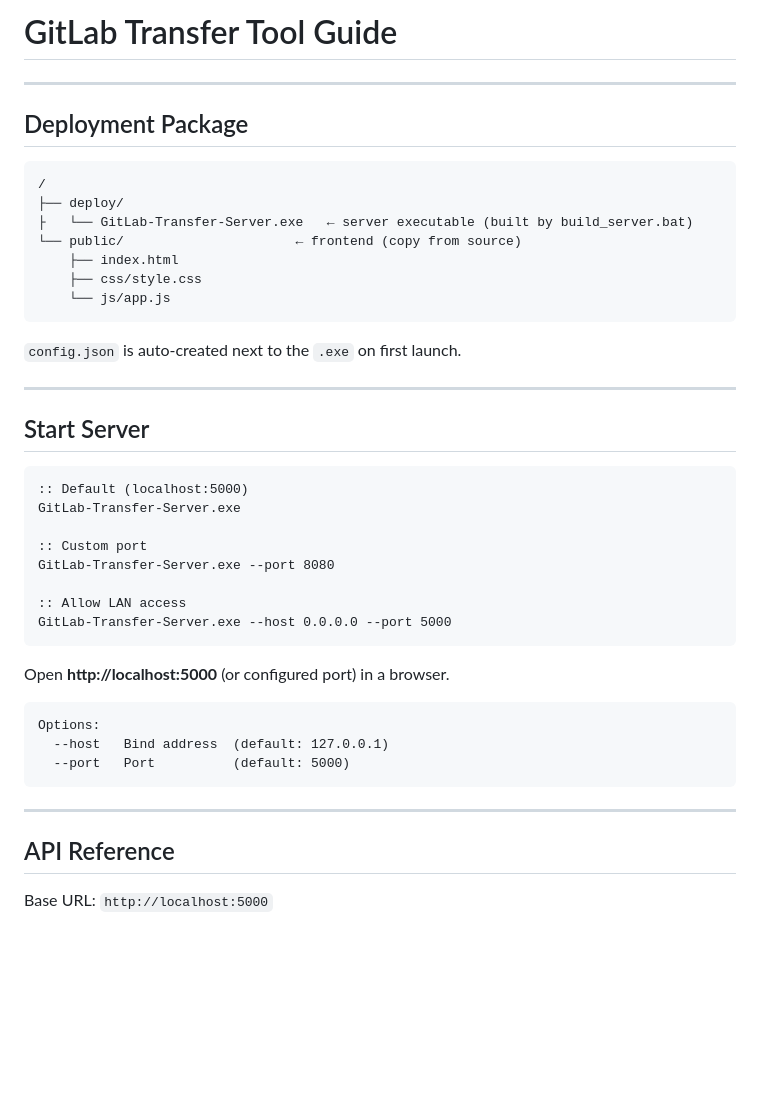
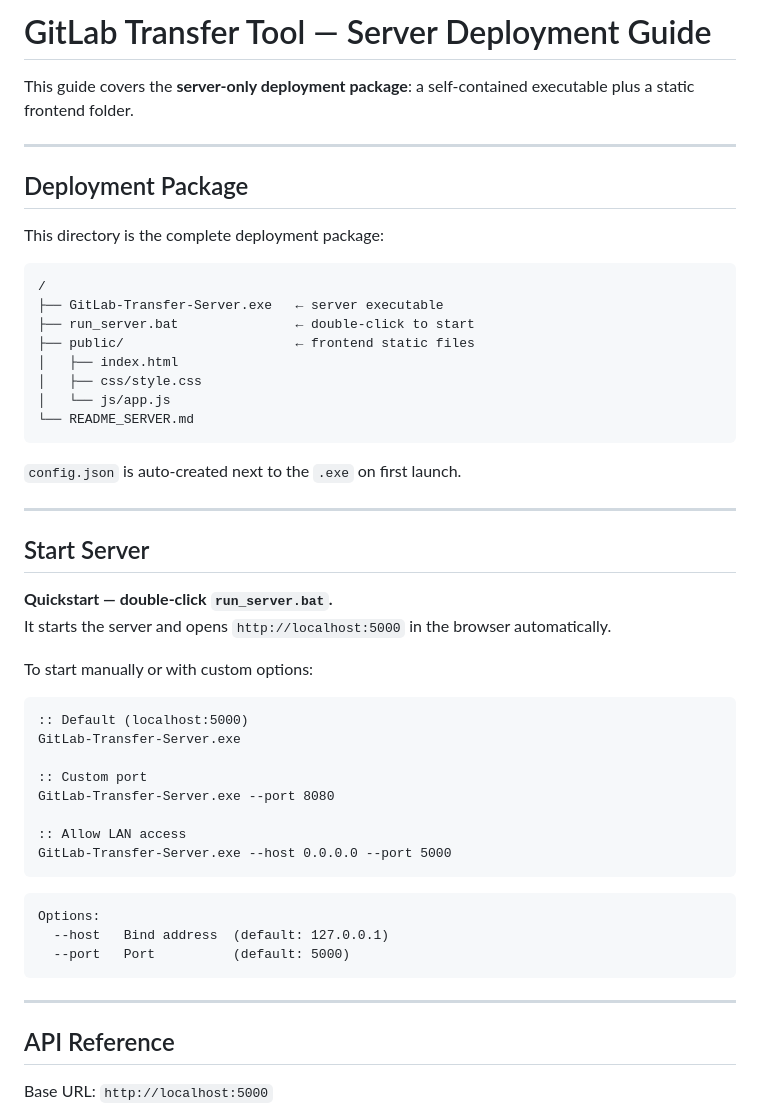
Before and after one commit to david3i/gitlab-direct-transfer, a Markdown page: README.md, the part around the change. GitHub-like rendering; blank space fills up the shorter version.

````diff
--- a/README.md
+++ b/README.md
@@ -1,17 +1,22 @@
-# GitLab Transfer Tool Guide
+# GitLab Transfer Tool — Server Deployment Guide
+
+This guide covers the **server-only deployment package**: a self-contained executable plus a static frontend folder.
 
 ---
 
 ## Deployment Package
 
+This directory is the complete deployment package:
+
 ```
 /
-├── deploy/
-├   └── GitLab-Transfer-Server.exe   ← server executable (built by build_server.bat)
-└── public/                      ← frontend (copy from source)
-    ├── index.html
-    ├── css/style.css
-    └── js/app.js
+├── GitLab-Transfer-Server.exe   ← server executable
+├── run_server.bat               ← double-click to start
+├── public/                      ← frontend static files
+│   ├── index.html
+│   ├── css/style.css
+│   └── js/app.js
+└── README_SERVER.md
 ```
 
 `config.json` is auto-created next to the `.exe` on first launch.
@@ -19,6 +24,11 @@
 ---
 
 ## Start Server
+
+**Quickstart — double-click `run_server.bat`.**
+It starts the server and opens `http://localhost:5000` in the browser automatically.
+
+To start manually or with custom options:
 
 ```bat
 :: Default (localhost:5000)
@@ -31,8 +41,6 @@ GitLab-Transfer-Server.exe --port 8080
 GitLab-Transfer-Server.exe --host 0.0.0.0 --port 5000
 ```
 
-Open **http://localhost:5000** (or configured port) in a browser.
-
 ```
 Options:
   --host   Bind address  (default: 127.0.0.1)
@@ -40,6 +48,7 @@ Options:
 ```
 
 ---
+
 
 ## API Reference
 
````
